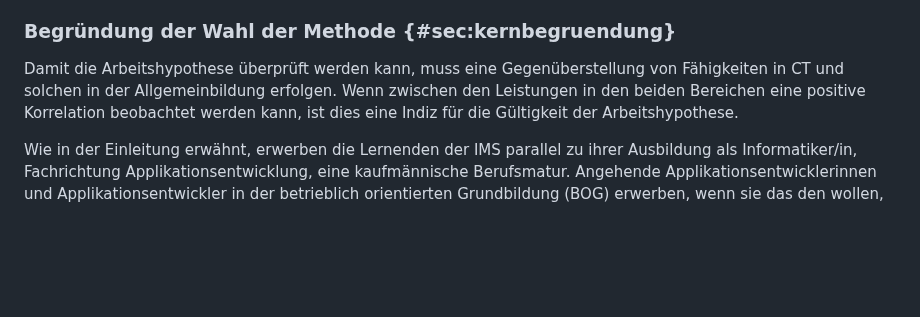
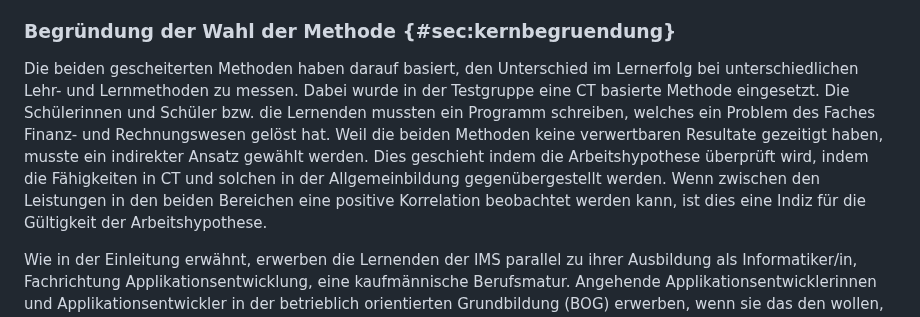
Before and after one commit to Jacques-Mock-Schindler/impactofct, a Markdown page: docs/sections/kern.md, the part around the change. Drawn GitHub-style; blank space fills up the shorter version.

Commit message:
Füge in der Methodenbegründung eine zusätzliche Einleitung ein

```diff
--- a/docs/sections/kern.md
+++ b/docs/sections/kern.md
@@ -94,9 +94,17 @@ Korrelation zu finden.
 
 ### Begründung der Wahl der Methode {#sec:kernbegruendung}
 
-Damit die Arbeitshypothese überprüft werden kann, muss eine
-Gegenüberstellung von Fähigkeiten in CT und solchen in der
-Allgemeinbildung erfolgen. Wenn zwischen den Leistungen in den beiden
+Die beiden gescheiterten Methoden haben darauf basiert, den Unterschied
+im Lernerfolg bei unterschiedlichen Lehr- und Lernmethoden zu messen.
+Dabei wurde in der Testgruppe eine CT basierte Methode eingesetzt. Die
+Schülerinnen und Schüler bzw. die Lernenden mussten ein Programm
+schreiben, welches ein Problem des Faches Finanz- und Rechnungswesen
+gelöst hat. Weil die beiden Methoden keine verwertbaren Resultate
+gezeitigt haben, musste ein indirekter Ansatz gewählt werden. Dies
+geschieht indem
+die Arbeitshypothese überprüft wird, indem die
+Fähigkeiten in CT und solchen in der
+Allgemeinbildung gegenübergestellt werden. Wenn zwischen den Leistungen in den beiden
 Bereichen eine positive Korrelation beobachtet werden kann, ist dies
 eine Indiz für die Gültigkeit der Arbeitshypothese.
 
```
